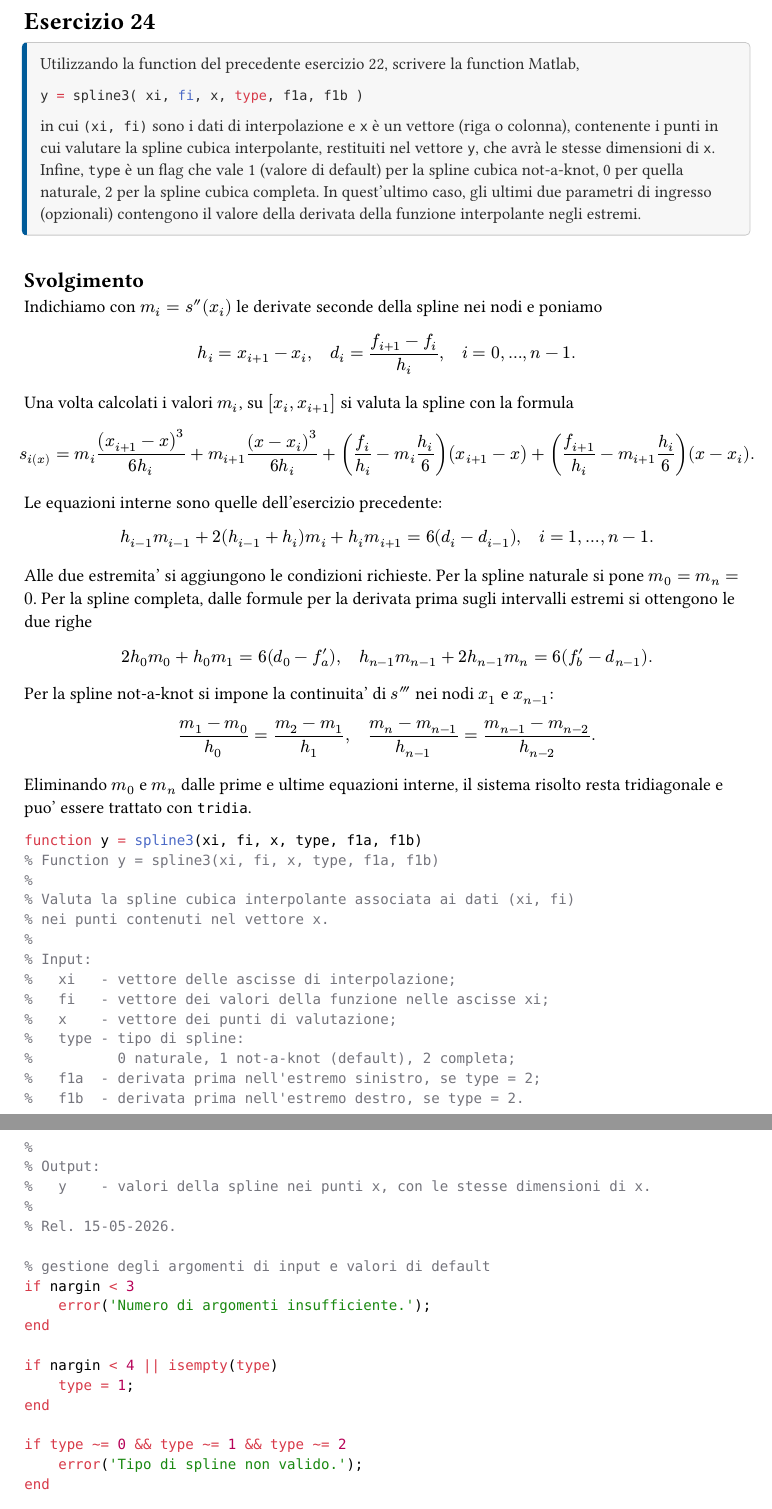
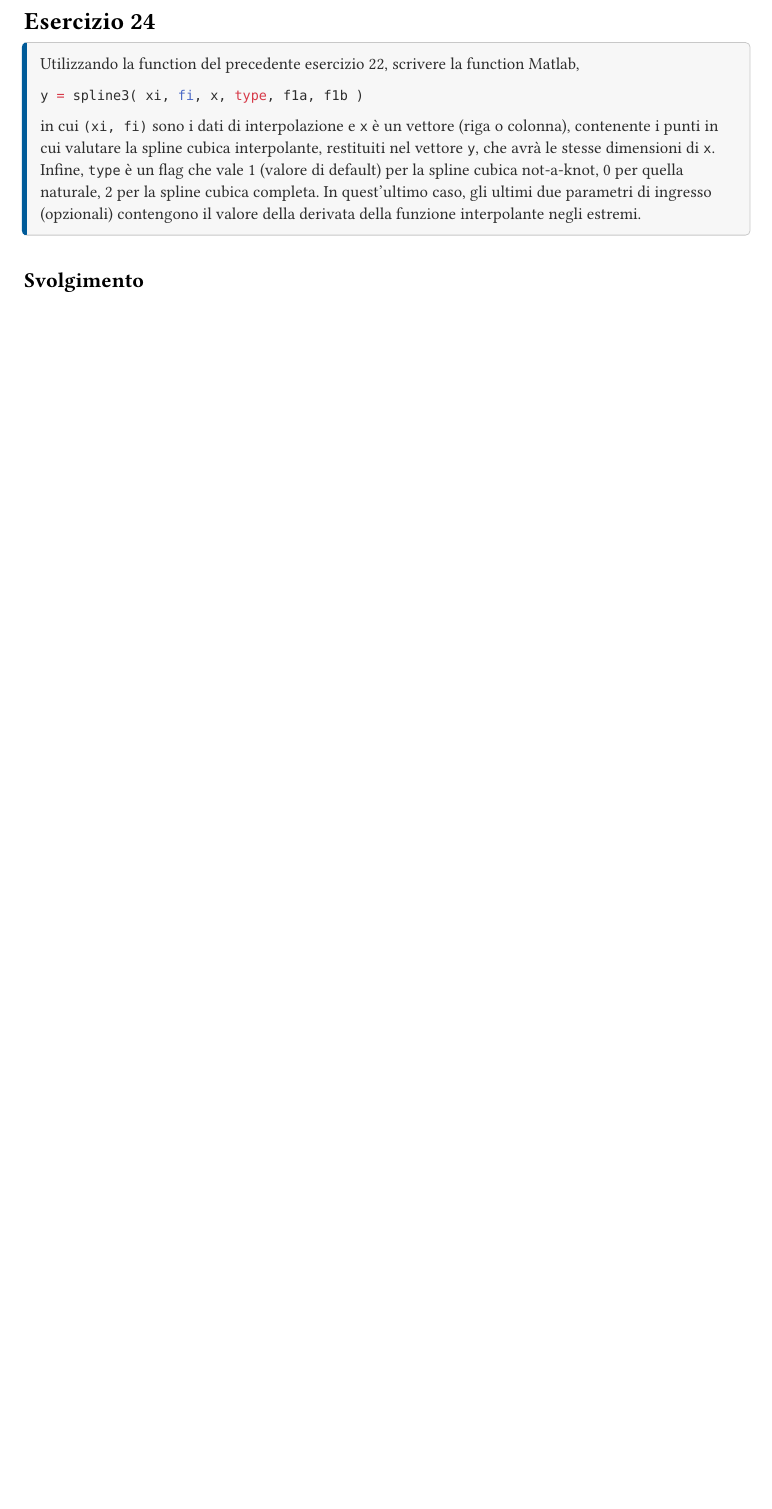
Before and after one commit to lorenzoyang/elaborato-calcolo-numerico, a Typst document (esercizi/es24.typ): two parts of pages 1 and 2 of 4 before the commit and part of the page after it, the two joined at a grey line, cut so that both start at the same text, the shorter picture padded with empty space. Compiled offline with Typst 0.15.

Commit message:
ES.24: rifare

````diff
--- a/esercizi/es24.typ
+++ b/esercizi/es24.typ
@@ -12,81 +12,4 @@
     in cui `(xi, fi)` sono i dati di interpolazione e `x` è un vettore (riga o colonna), contenente i punti in cui valutare la spline cubica interpolante, restituiti nel vettore `y`, che avrà le stesse dimensioni di `x`. Infine, `type` è un flag che vale 1 (valore di default) per la spline cubica not-a-knot, 0 per quella naturale, 2 per la spline cubica completa. In quest'ultimo caso, gli ultimi due parametri di ingresso (opzionali) contengono il valore della derivata della funzione interpolante negli estremi.
   ],
 )[
-  Indichiamo con $m_i = s''(x_i)$ le derivate seconde della spline nei nodi e
-  poniamo
-  $
-    h_i = x_(i + 1) - x_i,
-    quad
-    d_i = (f_(i + 1) - f_i) / h_i,
-    quad i = 0, ..., n - 1.
-  $
-  Una volta calcolati i valori $m_i$, su $[x_i, x_(i + 1)]$ si valuta la
-  spline con la formula
-  $
-    s_i(x) =
-      m_i (x_(i + 1) - x)^3 / (6 h_i)
-      + m_(i + 1) (x - x_i)^3 / (6 h_i)
-      + (f_i / h_i - m_i h_i / 6)(x_(i + 1) - x)
-      + (f_(i + 1) / h_i - m_(i + 1) h_i / 6)(x - x_i).
-  $
-  Le equazioni interne sono quelle dell'esercizio precedente:
-  $
-    h_(i - 1) m_(i - 1) + 2(h_(i - 1) + h_i) m_i + h_i m_(i + 1)
-    =
-    6(d_i - d_(i - 1)),
-    quad i = 1, ..., n - 1.
-  $
-  Alle due estremita' si aggiungono le condizioni richieste. Per la spline
-  naturale si pone $m_0 = m_n = 0$. Per la spline completa, dalle formule per
-  la derivata prima sugli intervalli estremi si ottengono le due righe
-  $
-    2 h_0 m_0 + h_0 m_1 = 6(d_0 - f'_a),
-    quad
-    h_(n - 1) m_(n - 1) + 2 h_(n - 1) m_n = 6(f'_b - d_(n - 1)).
-  $
-  Per la spline not-a-knot si impone la continuita' di $s'''$ nei nodi
-  $x_1$ e $x_(n - 1)$:
-  $
-    (m_1 - m_0) / h_0 = (m_2 - m_1) / h_1,
-    quad
-    (m_n - m_(n - 1)) / h_(n - 1)
-      = (m_(n - 1) - m_(n - 2)) / h_(n - 2).
-  $
-  Eliminando $m_0$ e $m_n$ dalle prime e ultime equazioni interne, il sistema
-  risolto resta tridiagonale e puo' essere trattato con `tridia`.
 
-  ```matlab
-  function y = spline3(xi, fi, x, type, f1a, f1b)
-  % Function y = spline3(xi, fi, x, type, f1a, f1b)
-  %
-  % Valuta la spline cubica interpolante associata ai dati (xi, fi)
-  % nei punti contenuti nel vettore x.
-  %
-  % Input:
-  %   xi   - vettore delle ascisse di interpolazione;
-  %   fi   - vettore dei valori della funzione nelle ascisse xi;
-  %   x    - vettore dei punti di valutazione;
-  %   type - tipo di spline:
-  %          0 naturale, 1 not-a-knot (default), 2 completa;
-  %   f1a  - derivata prima nell'estremo sinistro, se type = 2;
-  %   f1b  - derivata prima nell'estremo destro, se type = 2.
-  %
-  % Output:
-  %   y    - valori della spline nei punti x, con le stesse dimensioni di x.
-  %
-  % Rel. 15-05-2026.
-
-  % gestione degli argomenti di input e valori di default
-  if nargin < 3
-      error('Numero di argomenti insufficiente.');
-  end
-
-  if nargin < 4 || isempty(type)
-      type = 1;
-  end
-
-  if type ~= 0 && type ~= 1 && type ~= 2
-      error('Tipo di spline non valido.');
-  end
-
-  n = length(xi);
@@ -102,20 +15,0 @@
-  xi = xi(:);
-  fi = fi(:);
-
-  if any(diff(xi) <= 0)
-      error('Le ascisse di interpolazione devono essere strettamente crescenti.');
-  end
-
-  if type == 2 && nargin < 6
-      error('Per la spline completa servono f1a e f1b.');
-  end
-
-  h = diff(xi);
-  d = diff(fi) ./ h;
-  m = zeros(n, 1);
-
-  % costruzione e soluzione del sistema per le derivate seconde m_i
-  switch type
-      case 0
-          % spline naturale: m_0 = m_n = 0
-          if n > 2
@@ -160,3 +15,0 @@
-                  c(i) = h(i + 1);
-                  rhs(i) = 6 * (d(i + 1) - d(i));
-              end
@@ -206 +15,0 @@
-  xx = x(:);
@@ -211,3 +15,0 @@
-  end
-
-  hi = h(intervallo);
````
Also changed, not shown: esercizi/es24.typ (111 more changed lines), 3 other files.
